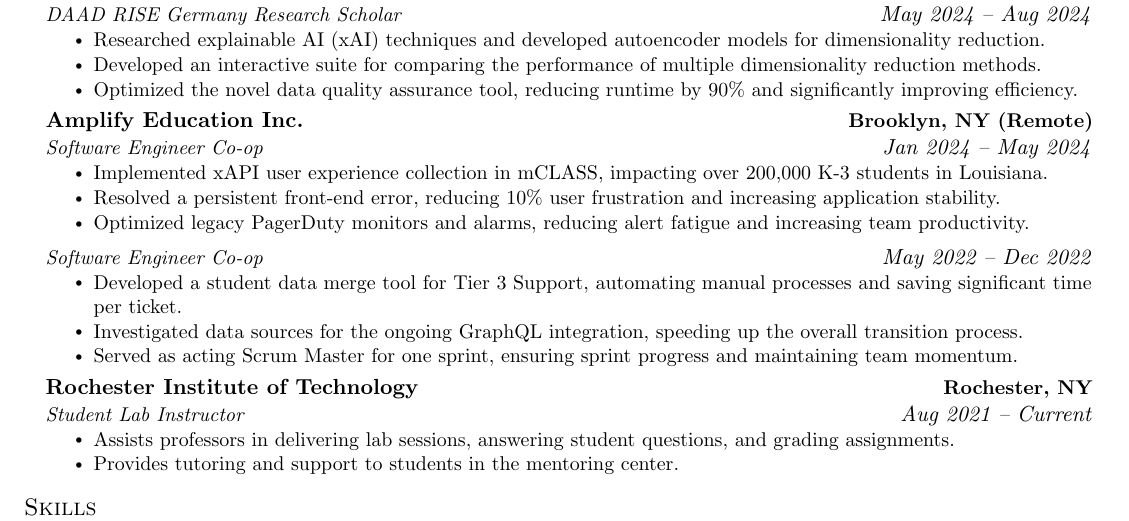
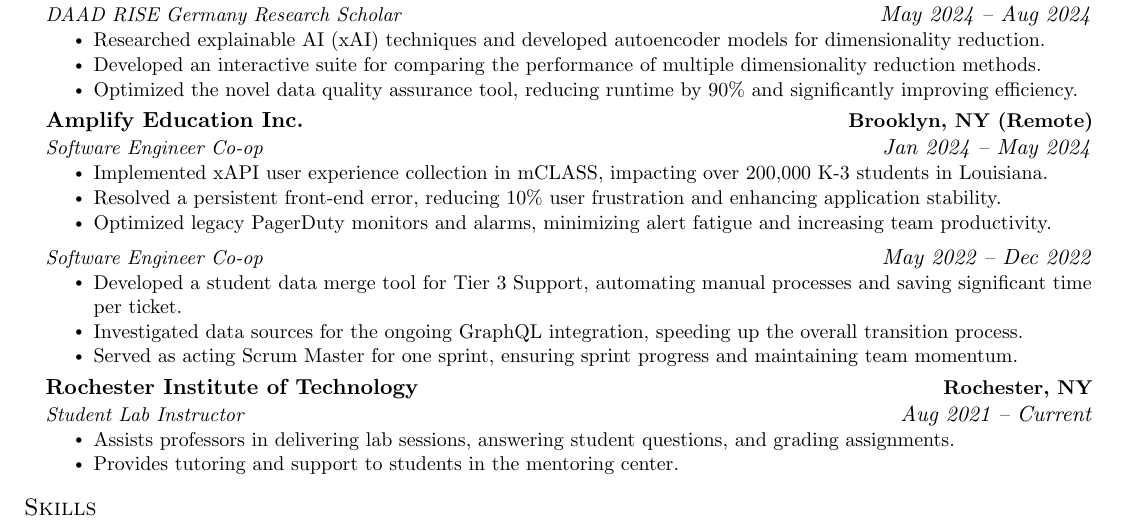
Before and after one commit to anhnlh/resume, a LaTeX CV (resume.tex): part of the page, cut so that both start at the same text. Compiled offline with pdfLaTeX.

Commit message:
fix weird wording duplication

```diff
--- a/resume.tex
+++ b/resume.tex
@@ -147,8 +147,8 @@
         {Software Engineer Co-op}{Jan 2024 -- May 2024}
         \resumeItemListStart
             \resumeItem{Implemented xAPI user experience collection in mCLASS, impacting over 200,000 K-3 students in Louisiana.}
-            \resumeItem{Resolved a persistent front-end error, reducing 10\% user frustration and increasing application stability.}
-            \resumeItem{Optimized legacy PagerDuty monitors and alarms, reducing alert fatigue and increasing team productivity.}
+            \resumeItem{Resolved a persistent front-end error, reducing 10\% user frustration and enhancing application stability.}
+            \resumeItem{Optimized legacy PagerDuty monitors and alarms, minimizing alert fatigue and increasing team productivity.}
         \resumeItemListEnd
 
         \resumeSubSubheading
```
